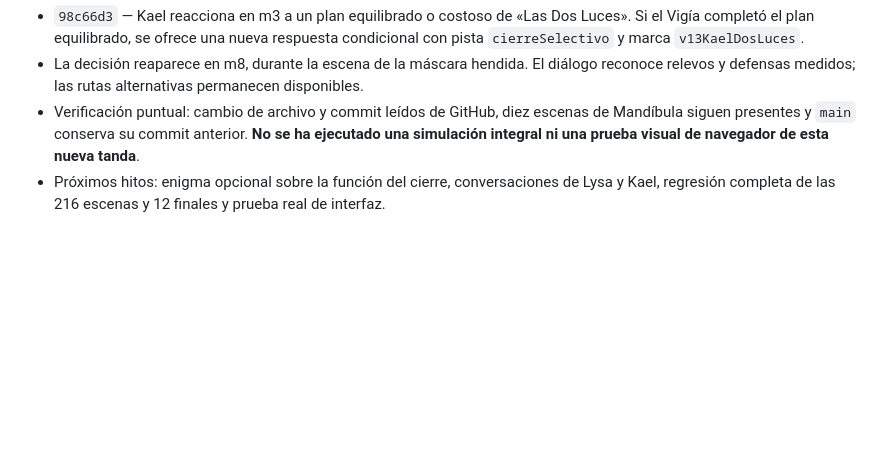
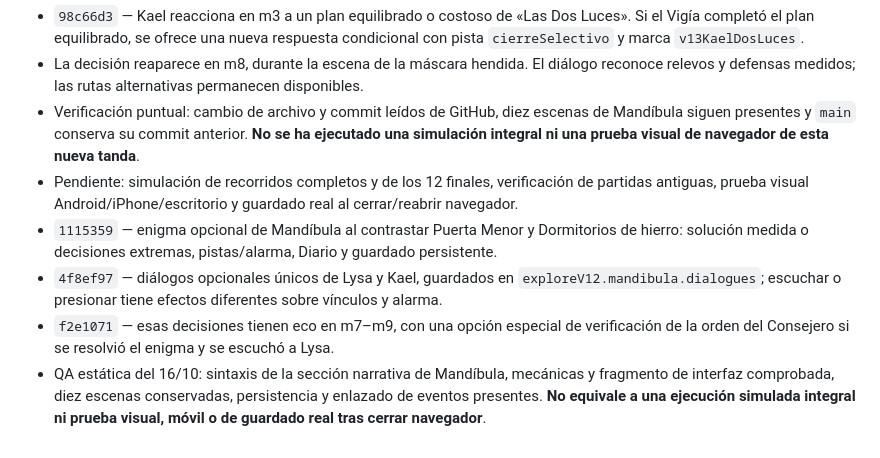
Before and after one commit to juanescribanoholos/las-casas-del-reino., a Markdown page: PLAN_V1_3_LANZAMIENTO.md, the part around the change. GitHub-like rendering; blank space fills up the shorter version.

Commit message:
docs(v1.3): close Mandibula milestone with puzzle, optional voices and QA caveats

```diff
--- a/PLAN_V1_3_LANZAMIENTO.md
+++ b/PLAN_V1_3_LANZAMIENTO.md
@@ -116,4 +116,8 @@ Alcance: exclusivamente jugabilidad de la rama `desarrollo-v1-3-lanzamiento`. No
 - `98c66d3` — Kael reacciona en m3 a un plan equilibrado o costoso de «Las Dos Luces». Si el Vigía completó el plan equilibrado, se ofrece una nueva respuesta condicional con pista `cierreSelectivo` y marca `v13KaelDosLuces`.
 - La decisión reaparece en m8, durante la escena de la máscara hendida. El diálogo reconoce relevos y defensas medidos; las rutas alternativas permanecen disponibles.
 - Verificación puntual: cambio de archivo y commit leídos de GitHub, diez escenas de Mandíbula siguen presentes y `main` conserva su commit anterior. **No se ha ejecutado una simulación integral ni una prueba visual de navegador de esta nueva tanda**.
-- Próximos hitos: enigma opcional sobre la función del cierre, conversaciones de Lysa y Kael, regresión completa de las 216 escenas y 12 finales y prueba real de interfaz.
+- Pendiente: simulación de recorridos completos y de los 12 finales, verificación de partidas antiguas, prueba visual Android/iPhone/escritorio y guardado real al cerrar/reabrir navegador.
+- `1115359` — enigma opcional de Mandíbula al contrastar Puerta Menor y Dormitorios de hierro: solución medida o decisiones extremas, pistas/alarma, Diario y guardado persistente.
+- `4f8ef97` — diálogos opcionales únicos de Lysa y Kael, guardados en `exploreV12.mandibula.dialogues`; escuchar o presionar tiene efectos diferentes sobre vínculos y alarma.
+- `f2e1071` — esas decisiones tienen eco en m7–m9, con una opción especial de verificación de la orden del Consejero si se resolvió el enigma y se escuchó a Lysa.
+- QA estática del 16/10: sintaxis de la sección narrativa de Mandíbula, mecánicas y fragmento de interfaz comprobada, diez escenas conservadas, persistencia y enlazado de eventos presentes. **No equivale a una ejecución simulada integral ni prueba visual, móvil o de guardado real tras cerrar navegador**.
```
